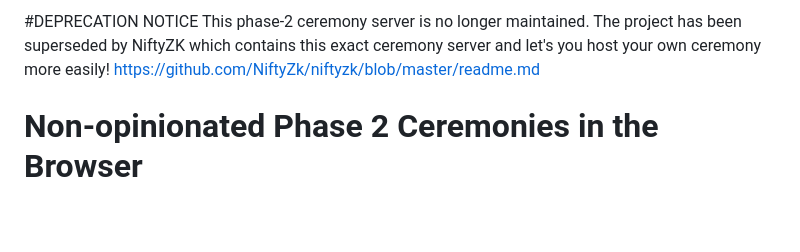
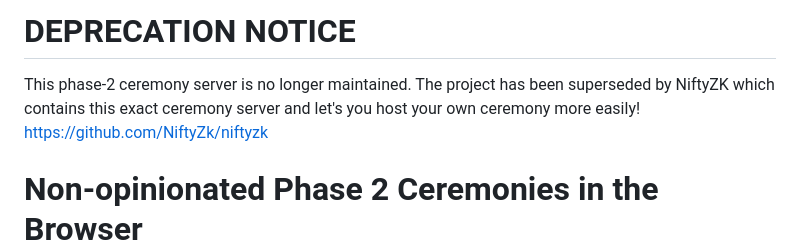
Before and after one commit to StrawberryChocolateFudge/phase2Ceremony, a Markdown page: readme.md, the part around the change. GitHub-like rendering; blank space fills up the shorter version.

```diff
--- a/readme.md
+++ b/readme.md
@@ -1,6 +1,6 @@
-#DEPRECATION NOTICE
+# DEPRECATION NOTICE
 This phase-2 ceremony server is no longer maintained. The project has been superseded by NiftyZK which contains this exact ceremony server and let's you host your own ceremony more easily!
-https://github.com/NiftyZk/niftyzk/blob/master/readme.md
+https://github.com/NiftyZk/niftyzk
 
 # Non-opinionated Phase 2 Ceremonies in the Browser
 
```
